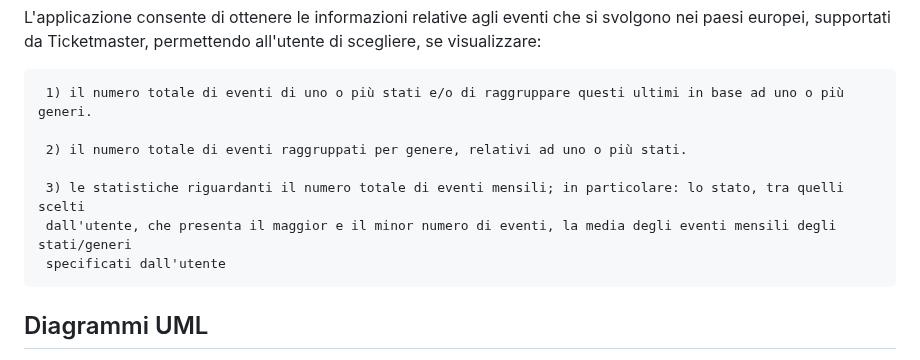
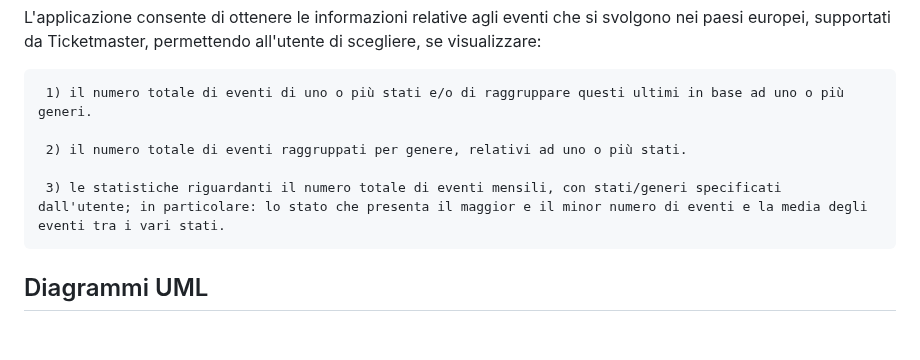
Before and after one commit to domenico1597/EsameOOP, a Markdown page: README.md, the part around the change. Rendered like a GitHub page; blank space fills up the shorter version.

```diff
--- a/README.md
+++ b/README.md
@@ -26,9 +26,7 @@ L'applicazione consente di ottenere le informazioni relative agli eventi che si
 
      2) il numero totale di eventi raggruppati per genere, relativi ad uno o più stati.
 
-     3) le statistiche riguardanti il numero totale di eventi mensili; in particolare: lo stato, tra quelli scelti
-     dall'utente, che presenta il maggior e il minor numero di eventi, la media degli eventi mensili degli stati/generi
-     specificati dall'utente
+     3) le statistiche riguardanti il numero totale di eventi mensili, con stati/generi specificati dall'utente; in particolare: lo stato che presenta il maggior e il minor numero di eventi e la media degli eventi tra i vari stati.
 
 </p>
 
```
